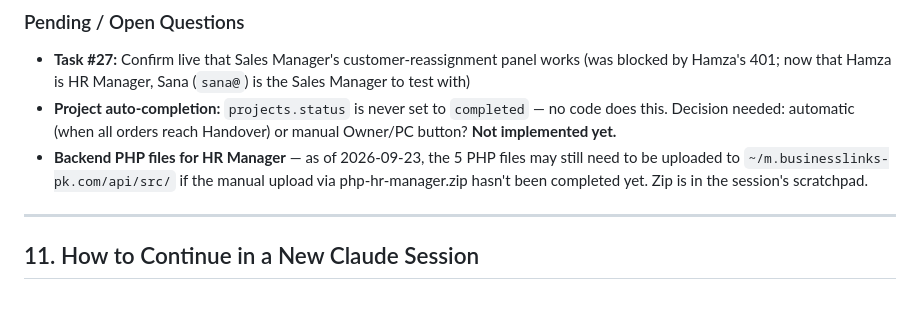
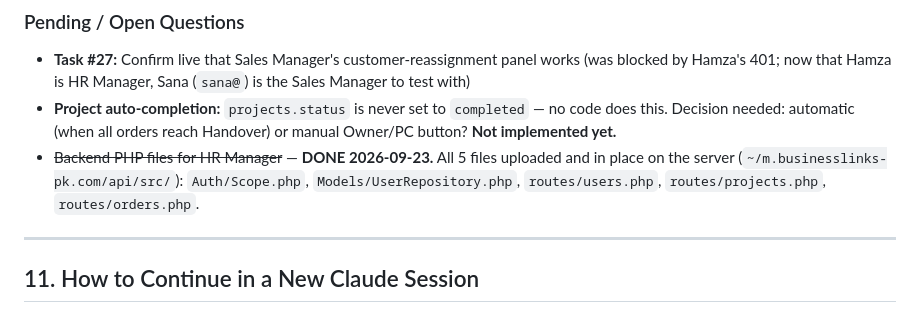
Before and after one commit to alisiddiquibli-source/order-project-management-system, a Markdown page: HANDOVER.md, the part around the change. Rendered like a GitHub page.

Commit message:
HANDOVER: mark backend PHP files for HR Manager as deployed
All 5 PHP files confirmed on server 2026-09-23 via cPanel File Manager.

Co-Authored-By: Claude Sonnet 4.6 <noreply@anthropic.com>
Claude-Session: https://claude.ai/code/session_01KqPwewAWYE2FmMggsEj2p8

```diff
--- a/HANDOVER.md
+++ b/HANDOVER.md
@@ -217,7 +217,7 @@ Run SQL in phpMyAdmin on database `usineul0_bli_orders`.
 ### Pending / Open Questions
 - **Task #27:** Confirm live that Sales Manager's customer-reassignment panel works (was blocked by Hamza's 401; now that Hamza is HR Manager, Sana (`sana@`) is the Sales Manager to test with)
 - **Project auto-completion:** `projects.status` is never set to `completed` — no code does this. Decision needed: automatic (when all orders reach Handover) or manual Owner/PC button? **Not implemented yet.**
-- **Backend PHP files for HR Manager** — as of 2026-09-23, the 5 PHP files may still need to be uploaded to `~/m.businesslinks-pk.com/api/src/` if the manual upload via php-hr-manager.zip hasn't been completed yet. Zip is in the session's scratchpad.
+- ~~Backend PHP files for HR Manager~~ — **DONE 2026-09-23.** All 5 files uploaded and in place on the server (`~/m.businesslinks-pk.com/api/src/`): `Auth/Scope.php`, `Models/UserRepository.php`, `routes/users.php`, `routes/projects.php`, `routes/orders.php`.
 
 ---
 
```
